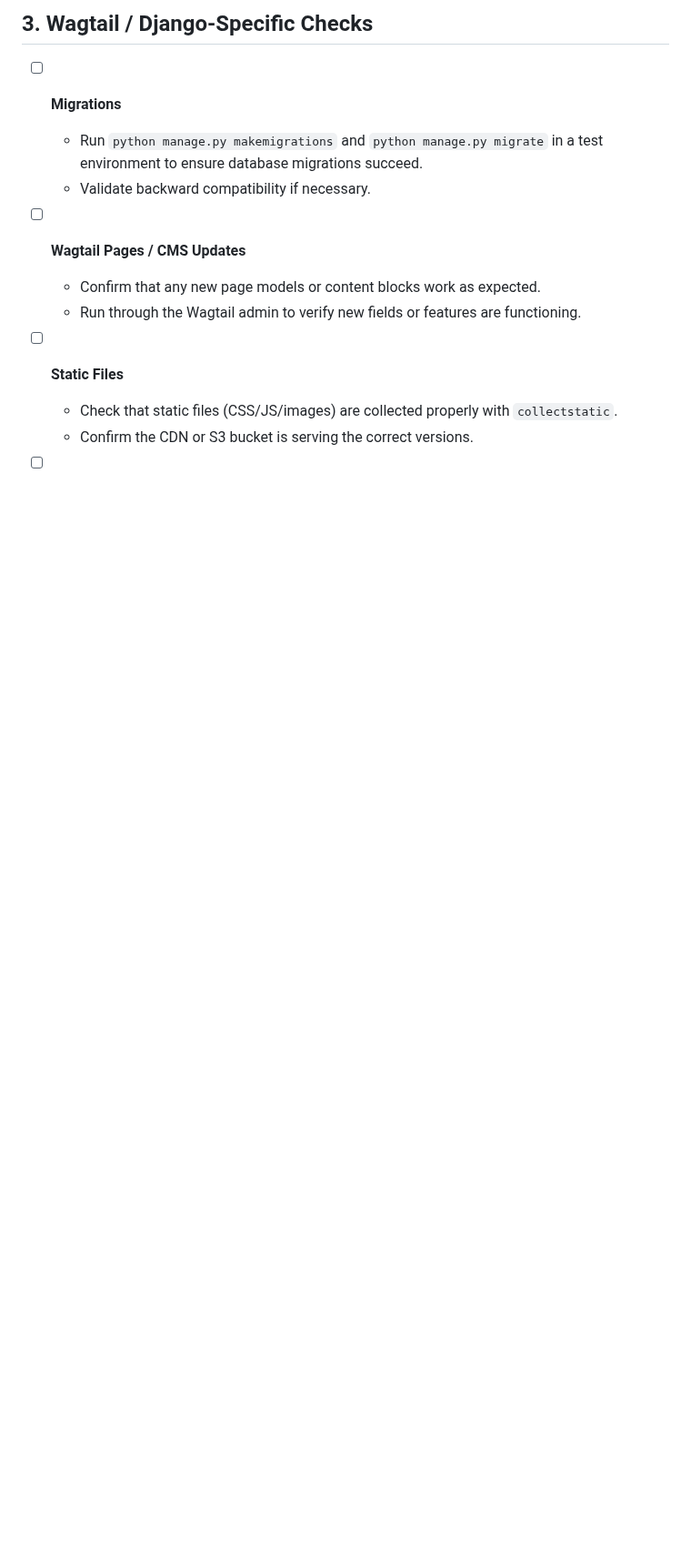
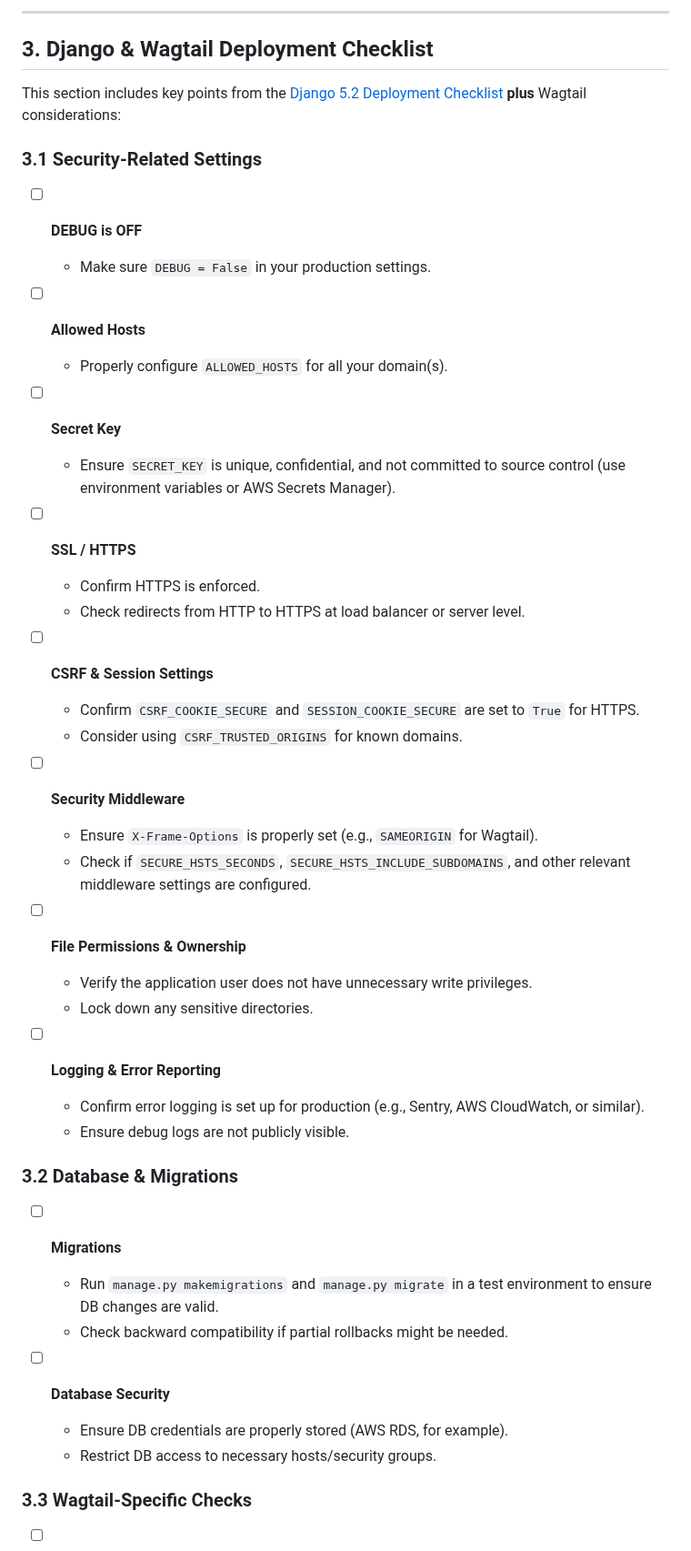
Before and after one commit to guruparan18/compare-web, a Markdown page: .github/ISSUE_TEMPLATE/release-checklist.md, the part around one of its changes. Shown at 91% size. GitHub-like rendering; blank space fills up the shorter version.

```diff
--- a/.github/ISSUE_TEMPLATE/release-checklist.md
+++ b/.github/ISSUE_TEMPLATE/release-checklist.md
@@ -54,15 +56,50 @@ Use this checklist to ensure all release tasks are completed before deployment.
 
-## 3. Wagtail / Django-Specific Checks
+---
+
+## 3. Django & Wagtail Deployment Checklist
+
+This section includes key points from the [Django 5.2 Deployment Checklist](https://docs.djangoproject.com/en/5.2/howto/deployment/checklist/) **plus** Wagtail considerations:
+
+### 3.1 Security-Related Settings
+
+- [ ] **DEBUG is OFF**
+  - Make sure `DEBUG = False` in your production settings.
+
+- [ ] **Allowed Hosts**
+  - Properly configure `ALLOWED_HOSTS` for all your domain(s).
+
+- [ ] **Secret Key**
+  - Ensure `SECRET_KEY` is unique, confidential, and not committed to source control (use environment variables or AWS Secrets Manager).
+
+- [ ] **SSL / HTTPS**
+  - Confirm HTTPS is enforced.
+  - Check redirects from HTTP to HTTPS at load balancer or server level.
+
+- [ ] **CSRF & Session Settings**
+  - Confirm `CSRF_COOKIE_SECURE` and `SESSION_COOKIE_SECURE` are set to `True` for HTTPS.
+  - Consider using `CSRF_TRUSTED_ORIGINS` for known domains.
+
+- [ ] **Security Middleware**
+  - Ensure `X-Frame-Options` is properly set (e.g., `SAMEORIGIN` for Wagtail).
+  - Check if `SECURE_HSTS_SECONDS`, `SECURE_HSTS_INCLUDE_SUBDOMAINS`, and other relevant middleware settings are configured.
+
+- [ ] **File Permissions & Ownership**
+  - Verify the application user does not have unnecessary write privileges.
+  - Lock down any sensitive directories.
+
+- [ ] **Logging & Error Reporting**
+  - Confirm error logging is set up for production (e.g., Sentry, AWS CloudWatch, or similar).
+  - Ensure debug logs are not publicly visible.
+
+### 3.2 Database & Migrations
 
 - [ ] **Migrations**
-  - Run `python manage.py makemigrations` and `python manage.py migrate` in a test environment to ensure database migrations succeed.
-  - Validate backward compatibility if necessary.
+  - Run `manage.py makemigrations` and `manage.py migrate` in a test environment to ensure DB changes are valid.
+  - Check backward compatibility if partial rollbacks might be needed.
 
-- [ ] **Wagtail Pages / CMS Updates**
-  - Confirm that any new page models or content blocks work as expected.
-  - Run through the Wagtail admin to verify new fields or features are functioning.
+- [ ] **Database Security**
+  - Ensure DB credentials are properly stored (AWS RDS, for example).
+  - Restrict DB access to necessary hosts/security groups.
 
-- [ ] **Static Files**
-  - Check that static files (CSS/JS/images) are collected properly with `collectstatic`.
-  - Confirm the CDN or S3 bucket is serving the correct versions.
+### 3.3 Wagtail-Specific Checks
 
```
Also changed, not shown: other parts of .github/ISSUE_TEMPLATE/release-checklist.md (+61 -49 lines).
